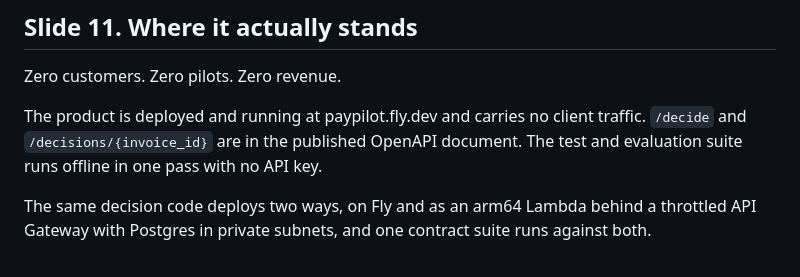
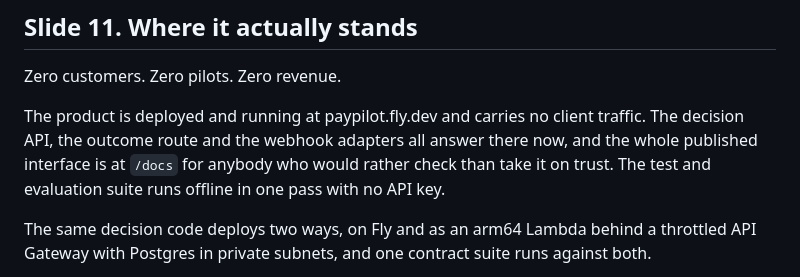
Before and after one commit to IvanSFlowGit/paypilot, a Markdown page: docs/deck-2026-11-investor.md, the part around the change. Rendered like a GitHub page.

Commit message:
deck: slide 11 was understated after the deploy, and my first fix was worse
The line said /decide and /decisions/{invoice_id} are in the published OpenAPI
document. True when written against a live app serving 10 paths. It serves 16
now, so the line understated what had shipped, which is the direction nobody
re-queries.

MY FIRST REPLACEMENT WAS A SENTENCE ABOUT NOTHING AND IS WORTH RECORDING. I
wrote "Every route named in this deck is in the published OpenAPI document at
/docs", then went to verify it and found the deck names NO API routes at all:
the only route mention in twelve slides was the line I had just deleted. The
new sentence was vacuously true over an empty set, which is weaker than the
specific claim it replaced, and I would not have noticed without checking a
claim I had just written myself.

It now names the three things that are live and each was verified against the
live hostname rather than against the tree: the decision API at /decide, the
outcome route at /decisions/{invoice_id}/outcome, and the webhook adapters for
Stripe, Recharge and Chargebee. All five paths confirmed present in the
published schema today.

No count in the sentence on purpose. A route count would be accurate now and
stale the next time a route lands, and this deck is shown on 17 November. It
points at /docs instead, which is the thing a reader checks and which cannot go
out of date relative to the deployment.

Dash scan clean with the control firing, deck suite still 9.

```diff
--- a/docs/deck-2026-11-investor.md
+++ b/docs/deck-2026-11-investor.md
@@ -229,9 +229,10 @@ slide 9, so the multiplication is yours to do rather than mine to assert.
 Zero customers. Zero pilots. Zero revenue.
 
 The product is deployed and running at paypilot.fly.dev and carries no client
-traffic. `/decide` and `/decisions/{invoice_id}` are in the published OpenAPI
-document. The test and evaluation suite runs offline in one pass with no API
-key.
+traffic. The decision API, the outcome route and the webhook adapters all answer
+there now, and the whole published interface is at `/docs` for anybody who would
+rather check than take it on trust. The test and evaluation suite runs offline in
+one pass with no API key.
 
 The same decision code deploys two ways, on Fly and as an arm64 Lambda behind a
 throttled API Gateway with Postgres in private subnets, and one contract suite
```
